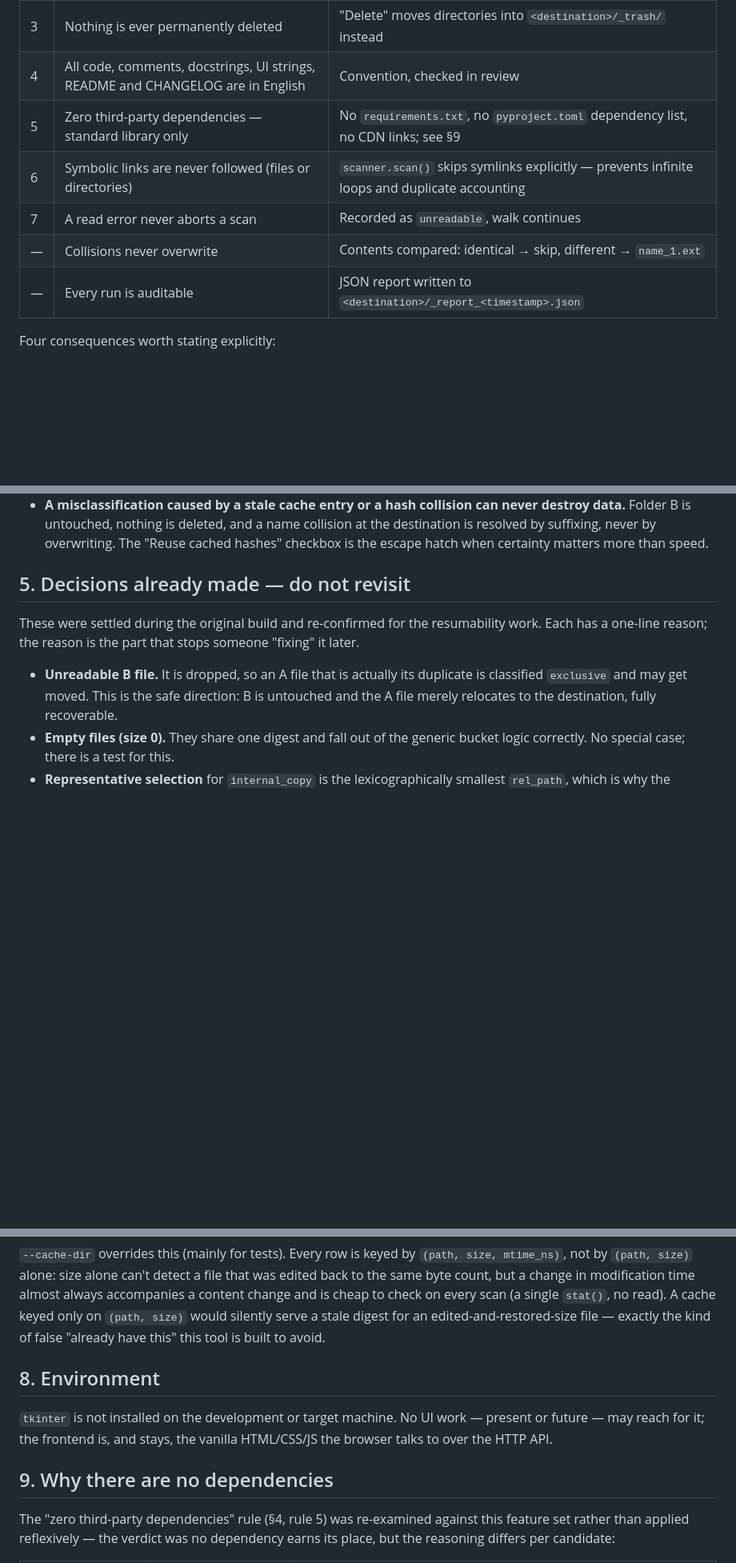
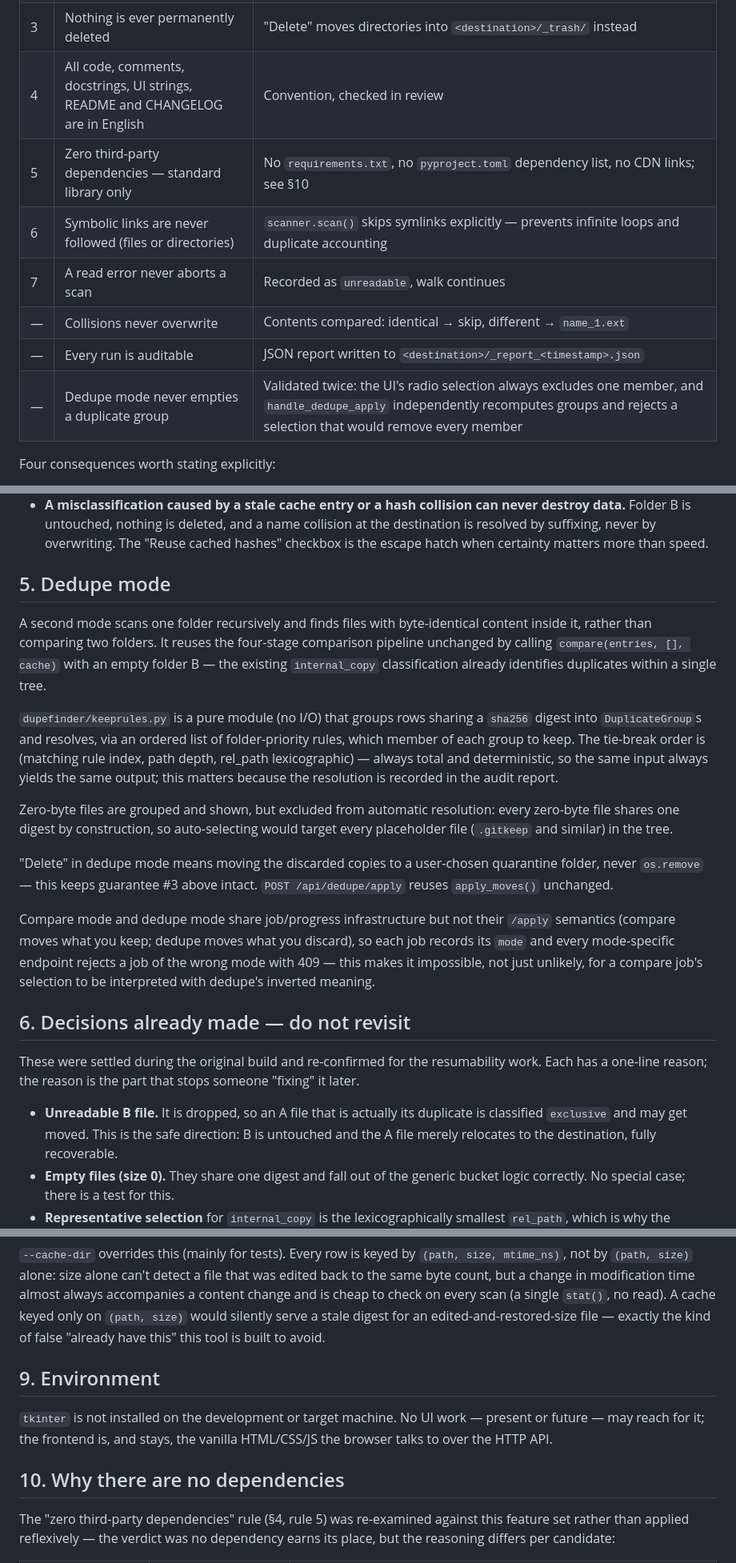
Before and after one commit to gabrielteruel/dupefinder, a Markdown page: docs/design.md, 3 parts joined by grey strips. Shown at 80% size. Drawn GitHub-style; blank space fills up the shorter version.

```diff
--- a/docs/design.md
+++ b/docs/design.md
@@ -78,11 +78,12 @@ Violating any of them is a bug, not a trade-off:
 | 2 | Nothing on disk changes until `POST /api/apply` is called | Scanning and reporting perform no writes at all |
 | 3 | Nothing is ever permanently deleted | "Delete" moves directories into `<destination>/_trash/` instead |
 | 4 | All code, comments, docstrings, UI strings, README and CHANGELOG are in English | Convention, checked in review |
-| 5 | Zero third-party dependencies — standard library only | No `requirements.txt`, no `pyproject.toml` dependency list, no CDN links; see §9 |
+| 5 | Zero third-party dependencies — standard library only | No `requirements.txt`, no `pyproject.toml` dependency list, no CDN links; see §10 |
 | 6 | Symbolic links are never followed (files or directories) | `scanner.scan()` skips symlinks explicitly — prevents infinite loops and duplicate accounting |
 | 7 | A read error never aborts a scan | Recorded as `unreadable`, walk continues |
 | — | Collisions never overwrite | Contents compared: identical → skip, different → `name_1.ext` |
 | — | Every run is auditable | JSON report written to `<destination>/_report_<timestamp>.json` |
+| — | Dedupe mode never empties a duplicate group | Validated twice: the UI's radio selection always excludes one member, and `handle_dedupe_apply` independently recomputes groups and rejects a selection that would remove every member |
 
 Four consequences worth stating explicitly:
 
@@ -99,7 +100,34 @@ Four consequences worth stating explicitly:
   resolved by suffixing, never by overwriting. The "Reuse cached hashes" checkbox is the escape
   hatch when certainty matters more than speed.
 
-## 5. Decisions already made — do not revisit
+## 5. Dedupe mode
+
+A second mode scans one folder recursively and finds files with byte-identical content inside
+it, rather than comparing two folders. It reuses the four-stage comparison pipeline unchanged
+by calling `compare(entries, [], cache)` with an empty folder B — the existing `internal_copy`
+classification already identifies duplicates within a single tree.
+
+`dupefinder/keeprules.py` is a pure module (no I/O) that groups rows sharing a `sha256` digest
+into `DuplicateGroup`s and resolves, via an ordered list of folder-priority rules, which member
+of each group to keep. The tie-break order is (matching rule index, path depth, rel_path
+lexicographic) — always total and deterministic, so the same input always yields the same
+output; this matters because the resolution is recorded in the audit report.
+
+Zero-byte files are grouped and shown, but excluded from automatic resolution: every zero-byte
+file shares one digest by construction, so auto-selecting would target every placeholder file
+(`.gitkeep` and similar) in the tree.
+
+"Delete" in dedupe mode means moving the discarded copies to a user-chosen quarantine folder,
+never `os.remove` — this keeps guarantee #3 above intact. `POST /api/dedupe/apply` reuses
+`apply_moves()` unchanged.
+
+Compare mode and dedupe mode share job/progress infrastructure but not their `/apply` semantics
+(compare moves what you keep; dedupe moves what you discard), so each job records its `mode`
+and every mode-specific endpoint rejects a job of the wrong mode with 409 — this makes it
+impossible, not just unlikely, for a compare job's selection to be interpreted with dedupe's
+inverted meaning.
+
+## 6. Decisions already made — do not revisit
 
 These were settled during the original build and re-confirmed for the resumability work. Each
 has a one-line reason; the reason is the part that stops someone "fixing" it later.
@@ -215,13 +243,13 @@ cheap to check on every scan (a single `stat()`, no read). A cache keyed only on
 would silently serve a stale digest for an edited-and-restored-size file — exactly the kind of
 false "already have this" this tool is built to avoid.
 
-## 8. Environment
+## 9. Environment
 
 `tkinter` is not installed on the development or target machine. No UI work — present or
 future — may reach for it; the frontend is, and stays, the vanilla HTML/CSS/JS the browser talks
 to over the HTTP API.
 
-## 9. Why there are no dependencies
+## 10. Why there are no dependencies
 
 The "zero third-party dependencies" rule (§4, rule 5) was re-examined against this feature set
 rather than applied reflexively — the verdict was no dependency earns its place, but the
```
Also changed, not shown: other parts of docs/design.md (+3 -3 lines), CHANGELOG.md (+8 -0 lines), README.md (+20 -0 lines).
